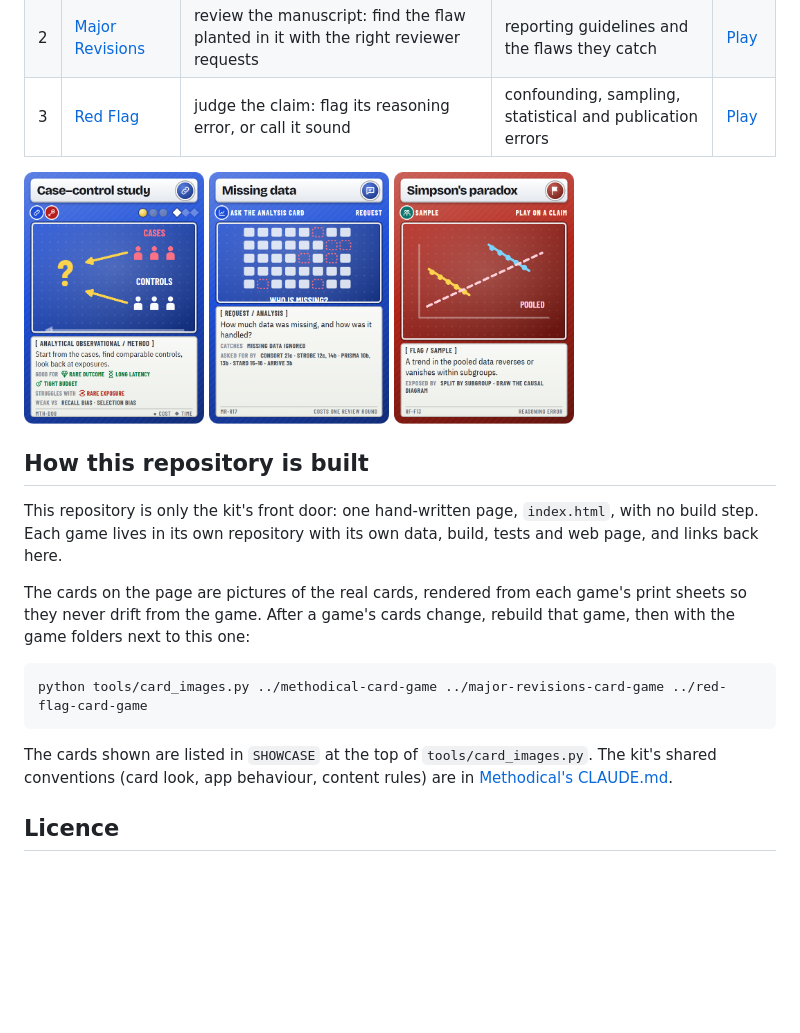
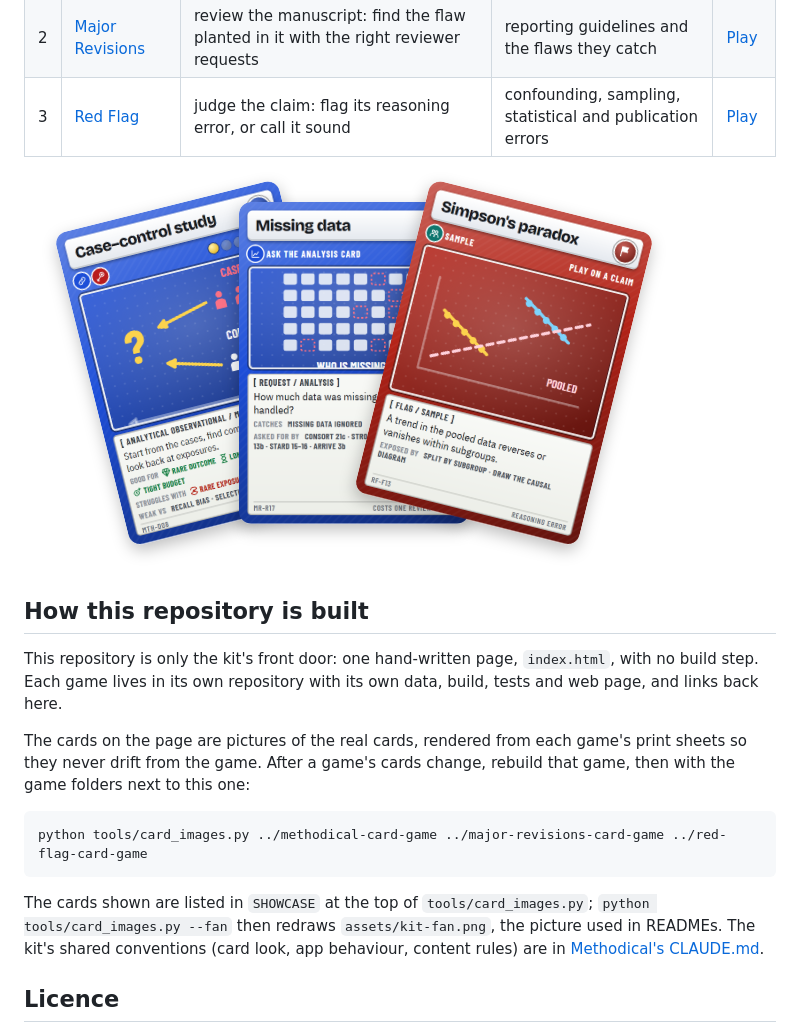
Before and after one commit to UA-SMARTLab/science-game-kit, a Markdown page: README.md, the part around the change. Drawn GitHub-style; pictures changed too: assets/kit-fan.png (added); blank space fills up the shorter version.

Commit message:
Fan picture of one card per game, for READMEs
Co-Authored-By: Claude Opus 5.5 <noreply@anthropic.com>

````diff
--- a/README.md
+++ b/README.md
@@ -11,11 +11,7 @@ of a study. All are free to play in the browser, or to print and cut for a class
 | 2 | [Major Revisions](https://github.com/UA-SMARTLab/major-revisions-card-game) | review the manuscript: find the flaw planted in it with the right reviewer requests | reporting guidelines and the flaws they catch | [Play](https://ua-smartlab.github.io/major-revisions-card-game/app/) |
 | 3 | [Red Flag](https://github.com/UA-SMARTLab/red-flag-card-game) | judge the claim: flag its reasoning error, or call it sound | confounding, sampling, statistical and publication errors | [Play](https://ua-smartlab.github.io/red-flag-card-game/app/) |
 
-<p>
-<img src="assets/cards/methodical-MTH-D08.png" alt="Methodical: the Method card 'Case–control study'" width="180">
-<img src="assets/cards/major-revisions-MR-R17.png" alt="Major Revisions: the Request card 'Missing data'" width="180">
-<img src="assets/cards/red-flag-RF-F13.png" alt="Red Flag: the Flag card 'Simpson's paradox'" width="180">
-</p>
+![One card from each game: Methodical's 'Case–control study', Major Revisions' 'Missing data' request and Red Flag's 'Simpson's paradox'](assets/kit-fan.png)
 
 ## How this repository is built
 
@@ -29,7 +25,8 @@ from the game. After a game's cards change, rebuild that game, then with the gam
 python tools/card_images.py ../methodical-card-game ../major-revisions-card-game ../red-flag-card-game
 ```
 
-The cards shown are listed in `SHOWCASE` at the top of `tools/card_images.py`. The kit's shared conventions (card
+The cards shown are listed in `SHOWCASE` at the top of `tools/card_images.py`; `python tools/card_images.py --fan` then
+redraws `assets/kit-fan.png`, the picture used in READMEs. The kit's shared conventions (card
 look, app behaviour, content rules) are in [Methodical's CLAUDE.md](https://github.com/UA-SMARTLab/methodical-card-game/blob/main/CLAUDE.md).
 
 ## Licence
````
Also changed, not shown: 1 other file.
